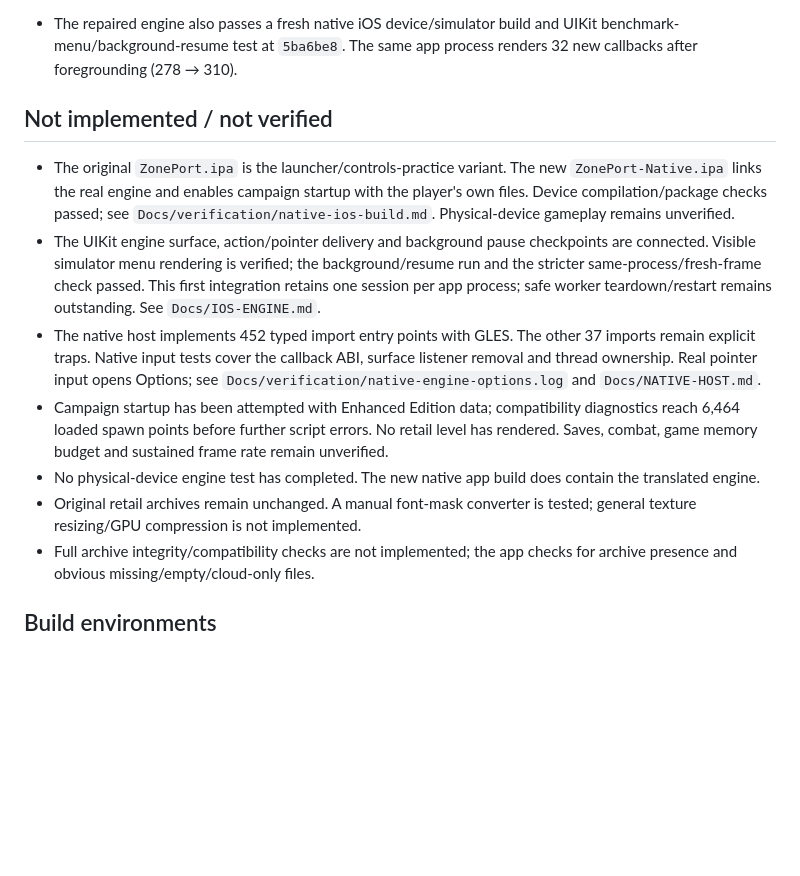
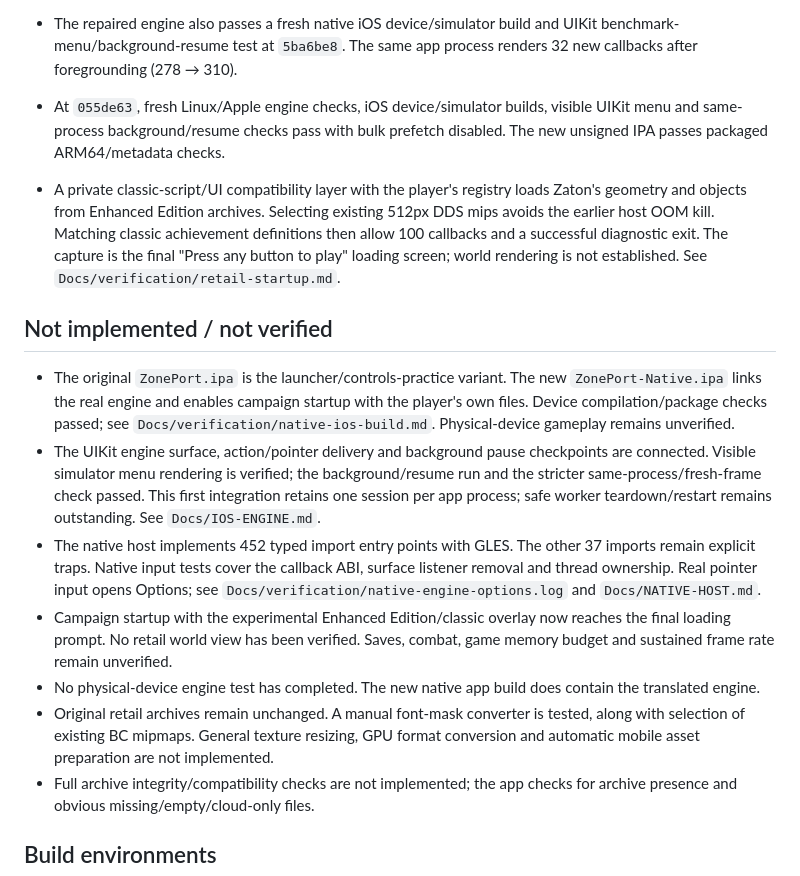
Before and after one commit to Lupc9102/stalker-ios, a Markdown page: STATUS.md, the part around one of its changes. Rendered like a GitHub page; blank space fills up the shorter version.

```diff
--- a/STATUS.md
+++ b/STATUS.md
@@ -66,6 +66,15 @@
 - The repaired engine also passes a fresh native iOS device/simulator build
   and UIKit benchmark-menu/background-resume test at `5ba6be8`. The same app
   process renders 32 new callbacks after foregrounding (278 → 310).
+- At `055de63`, fresh Linux/Apple engine checks, iOS device/simulator builds,
+  visible UIKit menu and same-process background/resume checks pass with bulk
+  prefetch disabled. The new unsigned IPA passes packaged ARM64/metadata checks.
+- A private classic-script/UI compatibility layer with the player's registry
+  loads Zaton's geometry and objects from Enhanced Edition archives. Selecting
+  existing 512px DDS mips avoids the earlier host OOM kill. Matching classic
+  achievement definitions then allow 100 callbacks and a successful diagnostic
+  exit. The capture is the final "Press any button to play" loading screen;
+  world rendering is not established. See `Docs/verification/retail-startup.md`.
 
 ## Not implemented / not verified
 
@@ -83,14 +92,15 @@
   remain explicit traps. Native input tests cover the callback ABI, surface
   listener removal and thread ownership. Real pointer input opens Options;
   see `Docs/verification/native-engine-options.log` and `Docs/NATIVE-HOST.md`.
-- Campaign startup has been attempted with Enhanced Edition data; compatibility
-  diagnostics reach 6,464 loaded spawn points before further script errors.
-  No retail level has rendered. Saves, combat, game memory budget and sustained
+- Campaign startup with the experimental Enhanced Edition/classic overlay now
+  reaches the final loading prompt. No retail world view has been verified.
+  Saves, combat, game memory budget and sustained
   frame rate remain unverified.
 - No physical-device engine test has completed. The new native app build does
   contain the translated engine.
 - Original retail archives remain unchanged. A manual font-mask converter is
-  tested; general texture resizing/GPU compression is not implemented.
+  tested, along with selection of existing BC mipmaps. General texture resizing,
+  GPU format conversion and automatic mobile asset preparation are not implemented.
 - Full archive integrity/compatibility checks are not implemented; the app checks
   for archive presence and obvious missing/empty/cloud-only files.
 
```
Also changed, not shown: other parts of STATUS.md (+1 -1 lines), Docs/verification/native-ios-runtime.md (+11 -0 lines), Docs/verification/retail-startup.md (+59 -4 lines).
